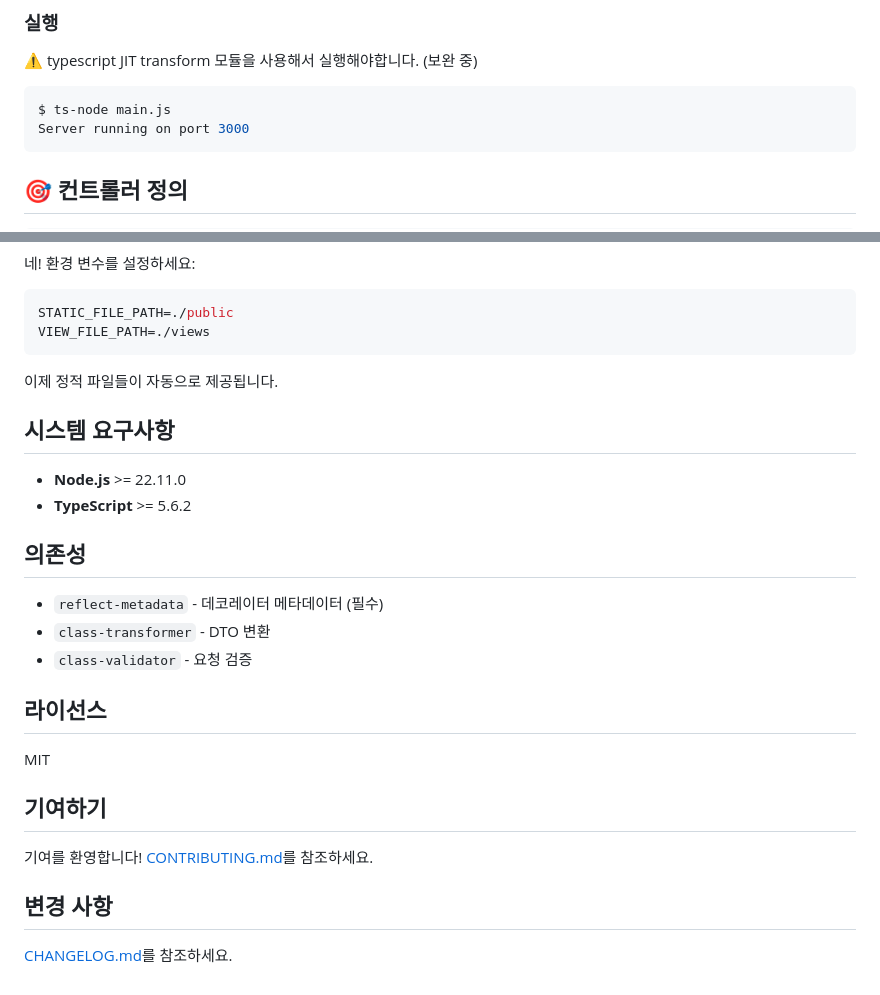
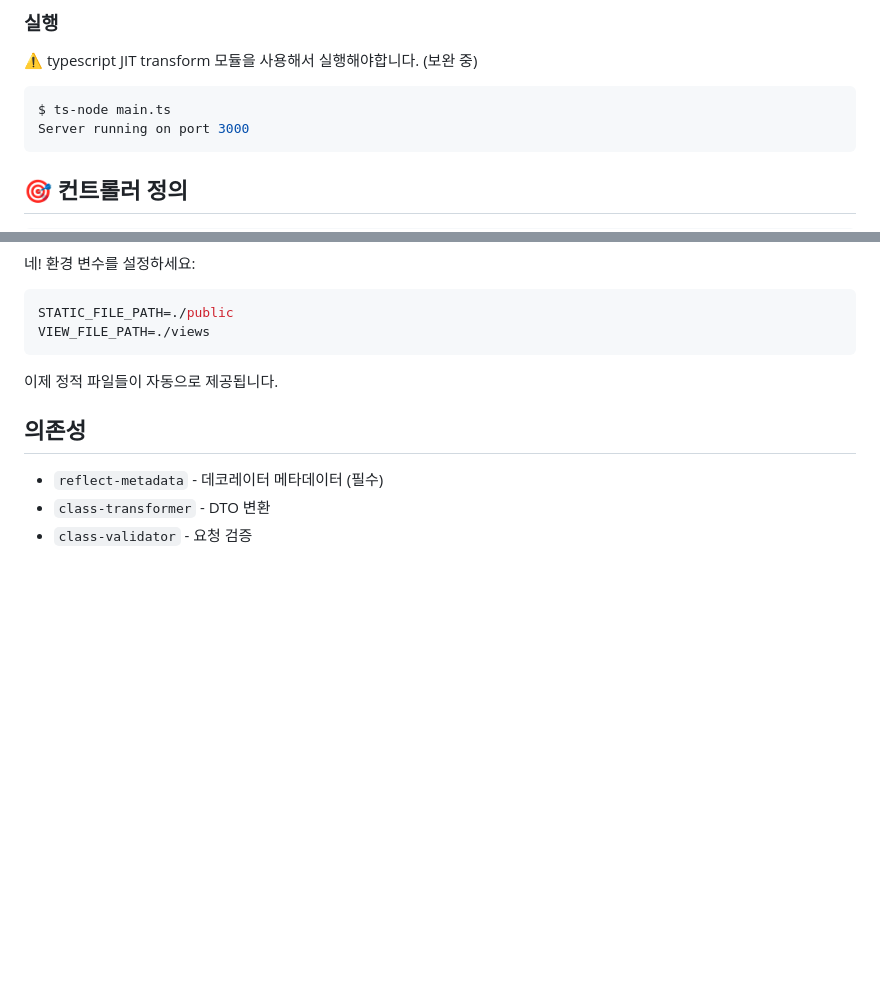
Before and after one commit to EnvyW6567/cat-framework, a Markdown page: cat/README.md, 2 parts joined by grey strips. GitHub-like rendering; blank space fills up the shorter version.

Commit message:
chore: 리드미 수정
- main.js -> main.ts
- 스타일 최적화

````diff
--- a/cat/README.md
+++ b/cat/README.md
@@ -189,7 +185,7 @@ cat(App).then(app => app.start())
 ⚠️ typescript JIT transform 모듈을 사용해서 실행해야합니다. (보완 중)
 
 ```bash
-$ ts-node main.js
+$ ts-node main.ts
 Server running on port 3000
 ```
 
@@ -423,25 +419,8 @@ VIEW_FILE_PATH=./views
 
 이제 정적 파일들이 자동으로 제공됩니다.
 
-## 시스템 요구사항
-
-- **Node.js** >= 22.11.0
-- **TypeScript** >= 5.6.2
-
 ## 의존성
 
 - `reflect-metadata` - 데코레이터 메타데이터 (필수)
 - `class-transformer` - DTO 변환
 - `class-validator` - 요청 검증
-
-## 라이선스
-
-MIT
-
-## 기여하기
-
-기여를 환영합니다! [CONTRIBUTING.md](CONTRIBUTING.md)를 참조하세요.
-
-## 변경 사항
-
-[CHANGELOG.md](CHANGELOG.md)를 참조하세요.
````
Also changed, not shown: other parts of cat/README.md (+1 -5 lines).
